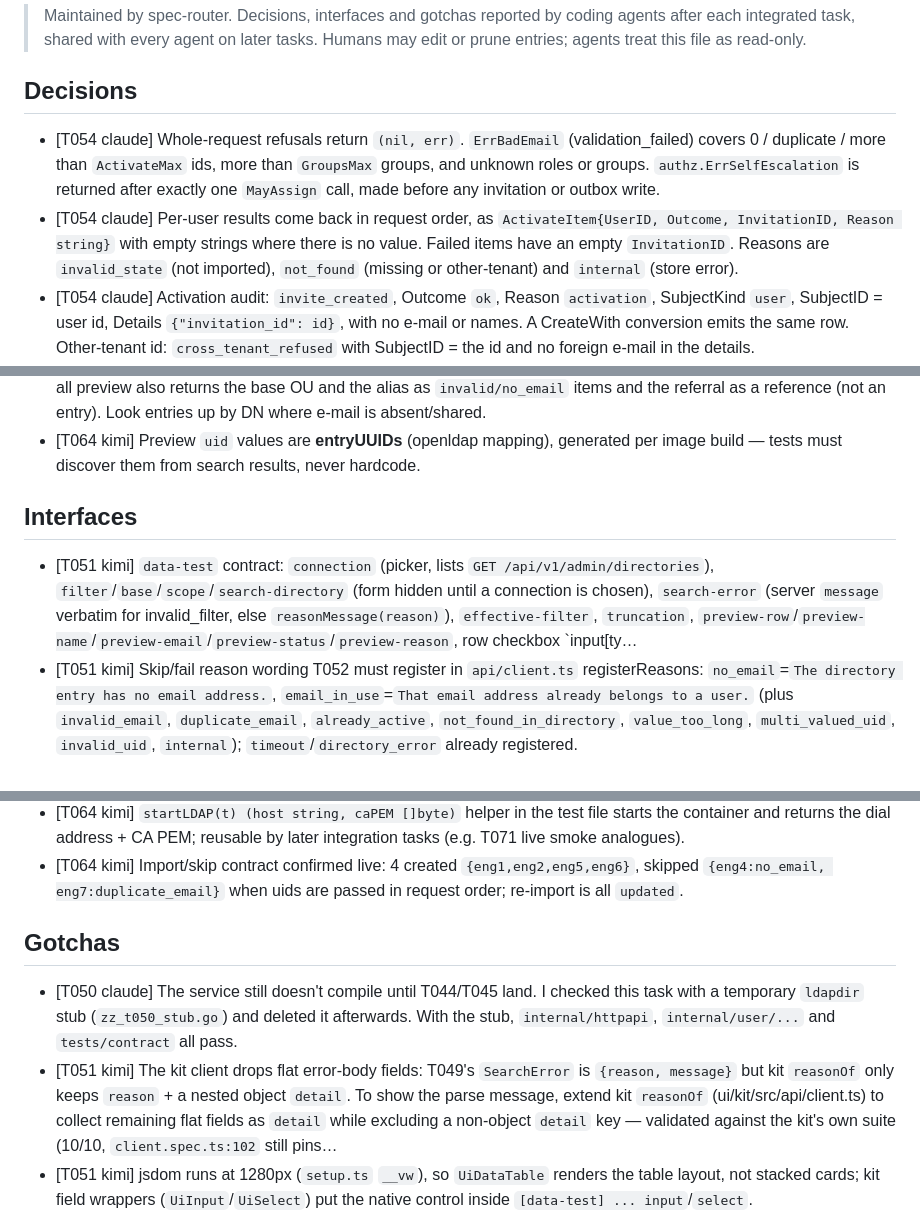
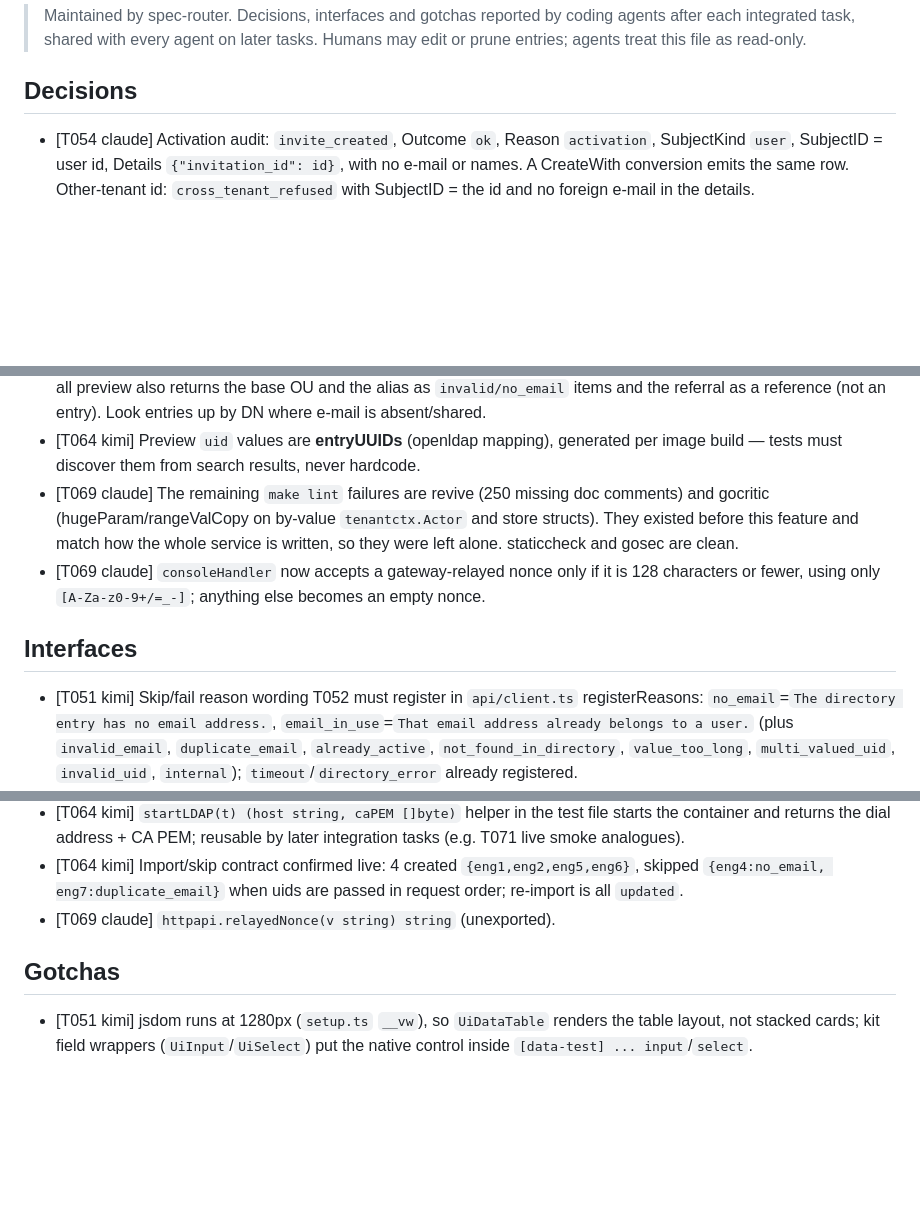
Before and after one commit to go-tangra/go-tangra, a Markdown page: docs/memory/AGENT_MEMORY.md, 3 parts joined by grey strips. Drawn GitHub-style; blank space fills up the shorter version.

Commit message:
T069: record agent memory

```diff
--- a/docs/memory/AGENT_MEMORY.md
+++ b/docs/memory/AGENT_MEMORY.md
@@ -6,8 +6,6 @@
 
 ## Decisions
 
-- [T054 claude] Whole-request refusals return `(nil, err)`. `ErrBadEmail` (validation_failed) covers 0 / duplicate / more than `ActivateMax` ids, more than `GroupsMax` groups, and unknown roles or groups. `authz.ErrSelfEscalation` is returned after exactly one `MayAssign` call, made before any invitation or outbox write.
-- [T054 claude] Per-user results come back in request order, as `ActivateItem{UserID, Outcome, InvitationID, Reason string}` with empty strings where there is no value. Failed items have an empty `InvitationID`. Reasons are `invalid_state` (not imported), `not_found` (missing or other-tenant) and `internal` (store error).
 - [T054 claude] Activation audit: `invite_created`, Outcome `ok`, Reason `activation`, SubjectKind `user`, SubjectID = user id, Details `{"invitation_id": id}`, with no e-mail or names. A CreateWith conversion emits the same row. Other-tenant id: `cross_tenant_refused` with SubjectID = the id and no foreign e-mail in the details.
 - [T054 claude] CreateWith on an imported e-mail returns a non-empty invitation id and nil error, the same shape as any new invitation, and moves the user to `invited`. Escalation runs for every CreateWith call, before any write.
 - [T056 claude] Gate for both routes = `RequireAdmin` (owner/admin role). A custom role holding only `directory:manage` gets 403 `forbidden`.
@@ -56,10 +54,11 @@
 - [T064 kimi] The service dials the container's **docker-network IP** (loopback is always refused by the target policy); the `Start` hook denies the private ranges and allows exactly that host /32 (mirrors T065's hook and the stack config).
 - [T064 kimi] Fixture gotcha: eng6/eng7 have **no individual e-mail** — both share `eng-twins@example.test`; the match-all preview also returns the base OU and the alias as `invalid/no_email` items and the referral as a reference (not an entry). Look entries up by DN where e-mail is absent/shared.
 - [T064 kimi] Preview `uid` values are **entryUUIDs** (openldap mapping), generated per image build — tests must discover them from search results, never hardcode.
+- [T069 claude] The remaining `make lint` failures are revive (250 missing doc comments) and gocritic (hugeParam/rangeValCopy on by-value `tenantctx.Actor` and store structs). They existed before this feature and match how the whole service is written, so they were left alone. staticcheck and gosec are clean.
+- [T069 claude] `consoleHandler` now accepts a gateway-relayed nonce only if it is 128 characters or fewer, using only `[A-Za-z0-9+/=_-]`; anything else becomes an empty nonce.
 
 ## Interfaces
 
-- [T051 kimi] `data-test` contract: `connection` (picker, lists `GET /api/v1/admin/directories`), `filter`/`base`/`scope`/`search-directory` (form hidden until a connection is chosen), `search-error` (server `message` verbatim for invalid_filter, else `reasonMessage(reason)`), `effective-filter`, `truncation`, `preview-row`/`preview-name`/`preview-email`/`preview-status`/`preview-reason`, row checkbox `input[ty…
 - [T051 kimi] Skip/fail reason wording T052 must register in `api/client.ts` registerReasons: `no_email`=`The directory entry has no email address.`, `email_in_use`=`That email address already belongs to a user.` (plus `invalid_email`, `duplicate_email`, `already_active`, `not_found_in_directory`, `value_too_long`, `multi_valued_uid`, `invalid_uid`, `internal`); `timeout`/`directory_error` already registered.
 - [T051 kimi] `userStatuses` in `api/vocab.ts` becomes `['invited','active','deactivated','imported']` (status select options pinned: `['','invited','active','deactivated','imported']`).
 - [T044 claude] `type Filter struct{ canon string }` (comparable; the zero value is refused by `Combine`), `func (Filter) String() string`
@@ -109,11 +108,10 @@
 - [T063 kimi] Capture files: `$FREYA_CAPTURE_DIR/directory-TestRedaction*.txt` (views/results as `%+v` + JSON bodies, errors, full audit rows).
 - [T064 kimi] `startLDAP(t) (host string, caPEM []byte)` helper in the test file starts the container and returns the dial address + CA PEM; reusable by later integration tasks (e.g. T071 live smoke analogues).
 - [T064 kimi] Import/skip contract confirmed live: 4 created `{eng1,eng2,eng5,eng6}`, skipped `{eng4:no_email, eng7:duplicate_email}` when uids are passed in request order; re-import is all `updated`.
+- [T069 claude] `httpapi.relayedNonce(v string) string` (unexported).
 
 ## Gotchas
 
-- [T050 claude] The service still doesn't compile until T044/T045 land. I checked this task with a temporary `ldapdir` stub (`zz_t050_stub.go`) and deleted it afterwards. With the stub, `internal/httpapi`, `internal/user/...` and `tests/contract` all pass.
-- [T051 kimi] The kit client drops flat error-body fields: T049's `SearchError` is `{reason, message}` but kit `reasonOf` only keeps `reason` + a nested object `detail`. To show the parse message, extend kit `reasonOf` (ui/kit/src/api/client.ts) to collect remaining flat fields as `detail` while excluding a non-object `detail` key — validated against the kit's own suite (10/10, `client.spec.ts:102` still pins…
 - [T051 kimi] jsdom runs at 1280px (`setup.ts` `__vw`), so `UiDataTable` renders the table layout, not stacked cards; kit field wrappers (`UiInput`/`UiSelect`) put the native control inside `[data-test] ... input`/`select`.
 - [T051 kimi] A failing test that skips `w.unmount()` leaves stale DOM attached and `q()` (document-wide) matches it first — cascade failures after the first real one; the root failure was the kit `:checked` pitfall above.
 - [T051 kimi] Environment setup for a fresh worktree: `npm install` at repo root (writable cache: `--cache /tmp/...`), then `npm run kit`; npm may churn `package-lock.json` `dev` flags — restore it with `git checkout` if untouched deps.
```
Also changed, not shown: other parts of docs/memory/AGENT_MEMORY.md (+2 -0 lines).
